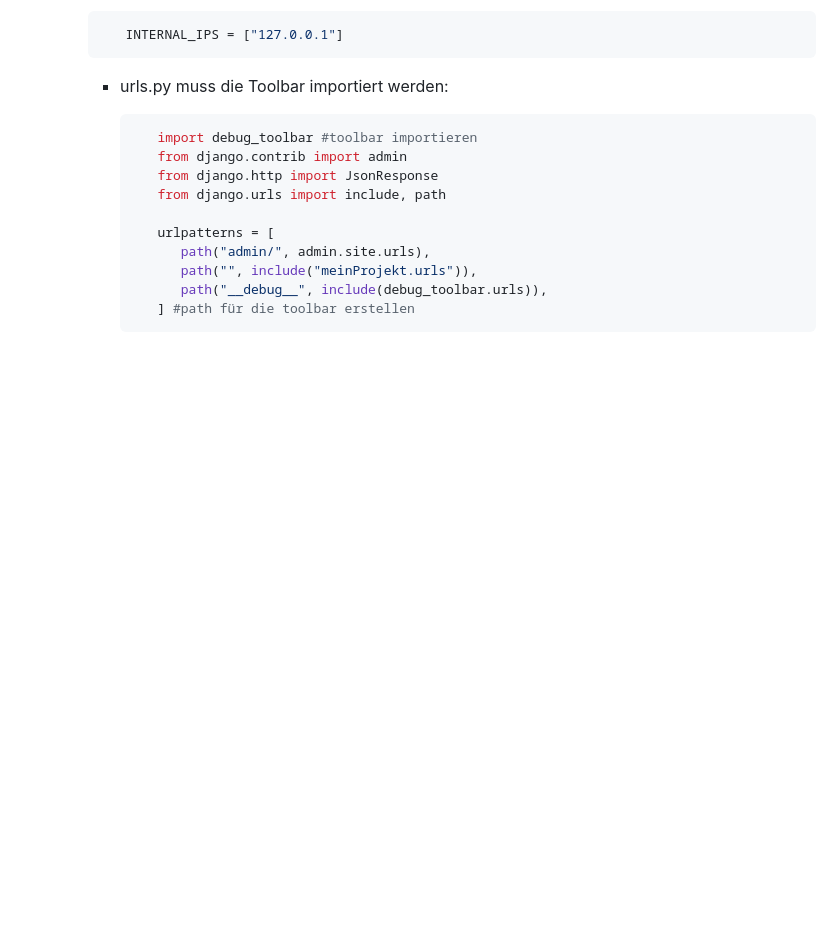
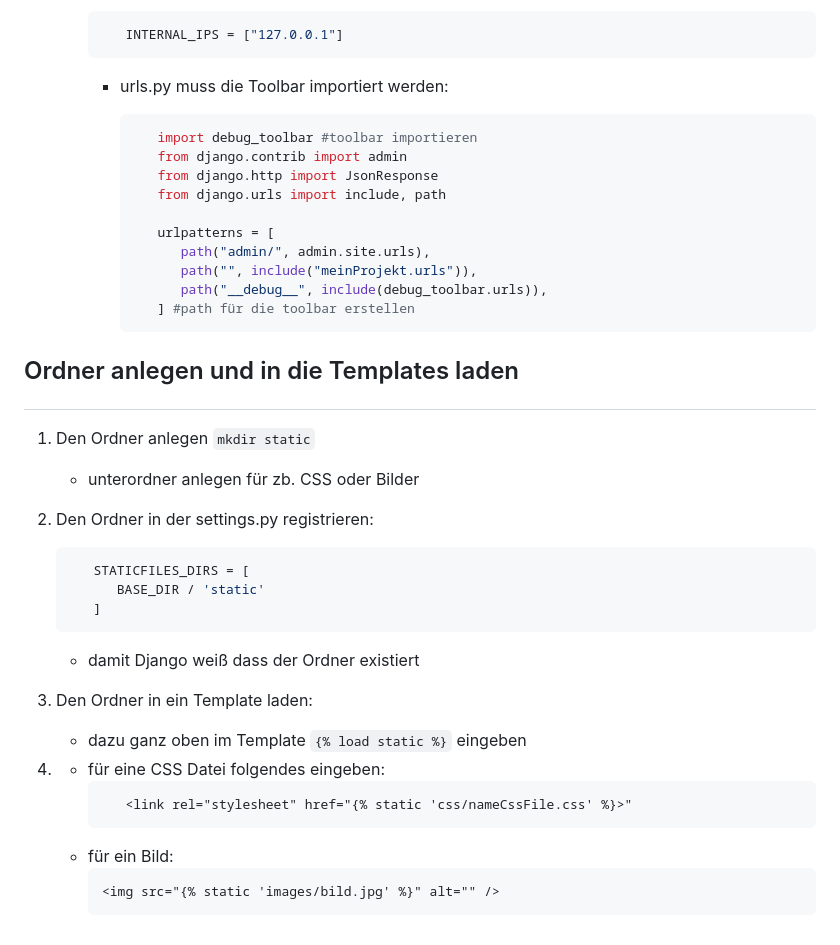
Before and after one commit to maxnoelp/python-dictonary, a Markdown page: Django.md, the part around the change. Rendered like a GitHub page; blank space fills up the shorter version.

Commit message:
add Ordner anlegen und in die Templates laden

````diff
--- a/Django.md
+++ b/Django.md
@@ -348,3 +348,34 @@ Dass Terminal sagt dir wenn es eine migrations erstellt wurde.
             path("__debug__", include(debug_toolbar.urls)),
          ] #path für die toolbar erstellen
       ```
+
+## <p style="text-align: center">Ordner anlegen und in die Templates laden</p>
+
+1. Den Ordner anlegen `mkdir static`
+
+   - unterordner anlegen für zb. CSS oder Bilder
+
+2. Den Ordner in der settings.py registrieren:
+
+   ```python
+      STATICFILES_DIRS = [
+         BASE_DIR / 'static'
+      ]
+   ```
+
+   - damit Django weiß dass der Ordner existiert
+
+3. Den Ordner in ein Template laden:
+
+   - dazu ganz oben im Template
+     `{% load static %}`
+     eingeben
+
+4. - für eine CSS Datei folgendes eingeben:
+     ```html
+        <link rel="stylesheet" href="{% static 'css/nameCssFile.css' %}>"
+     ```
+   - für ein Bild:
+     ```html
+     <img src="{% static 'images/bild.jpg' %}" alt="" />
+     ```
````
